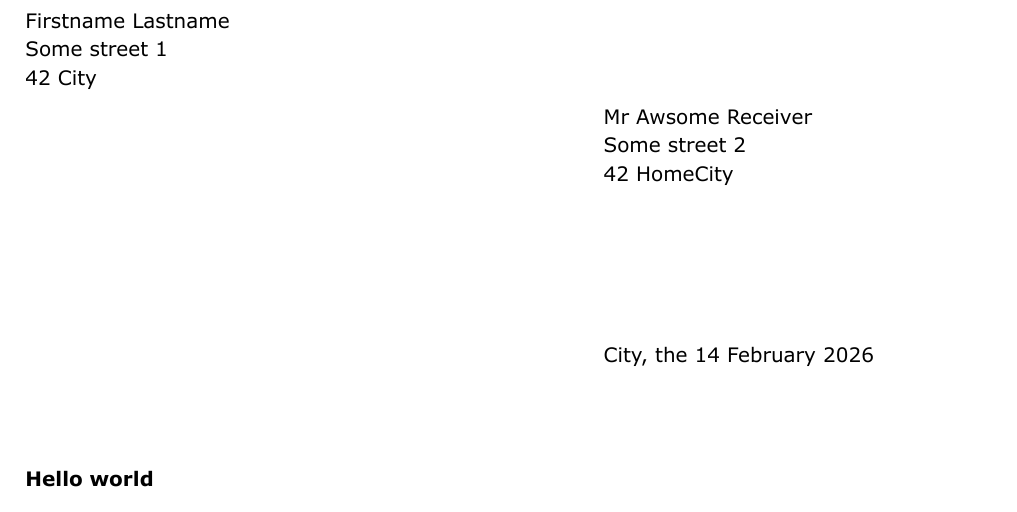
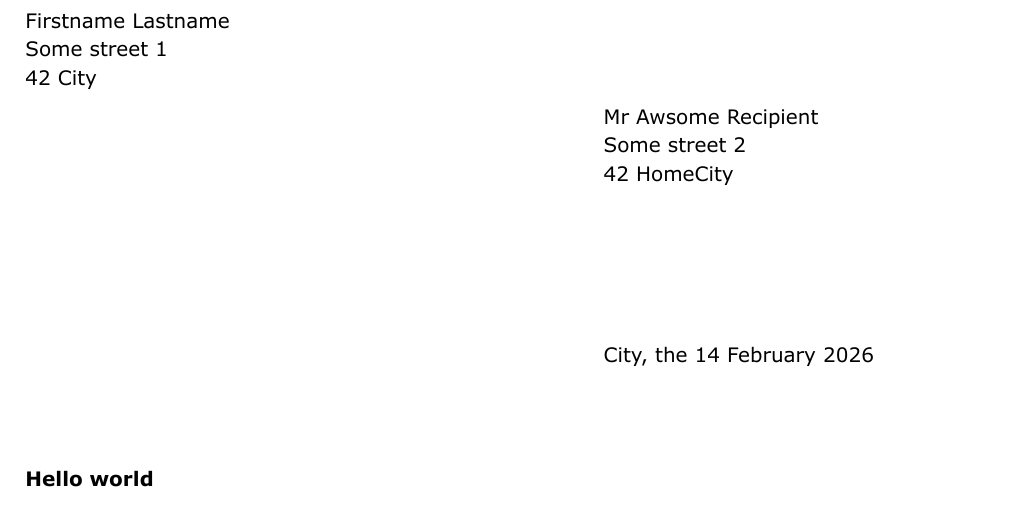
Before and after one commit to ansermgw/typst-swiss-letter, a Typst document (main.typ, which reads template/template.typ): part of the page, cut so that both start at the same text. The pictures show the PDF file main.pdf that the author committed with the source.

Commit message:
fix: typo

```diff
--- a/main.typ
+++ b/main.typ
@@ -9,8 +9,8 @@
     city: "City",
     postal_code: 42,
   ),
-  receiver: [
-    Mr Awsome Receiver \
+  recipient: [
+    Mr Awsome Recipient \
     Some street 2 \
     42 HomeCity
   ],
--- a/template/template.typ
+++ b/template/template.typ
@@ -14,8 +14,8 @@
     city: "Ville",
     postal_code: 42,
   ),
-  receiver: [
-    Mr Awsome Receiver \
+  recipient: [
+    Mr Awsome Recipient \
     Some street 2 \
     42 HomeCity
   ],
```
Also changed, not shown: README.md, main.pdf, template/template.typ (2 more changed lines).
